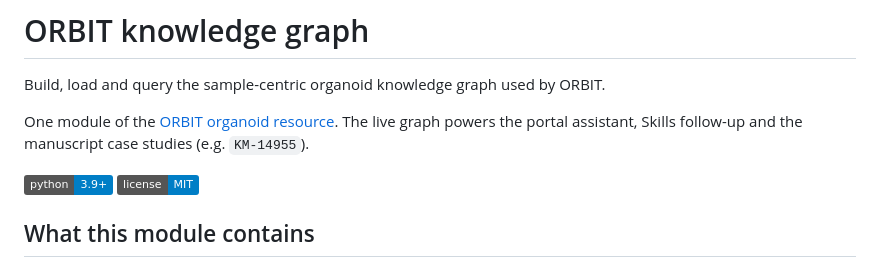
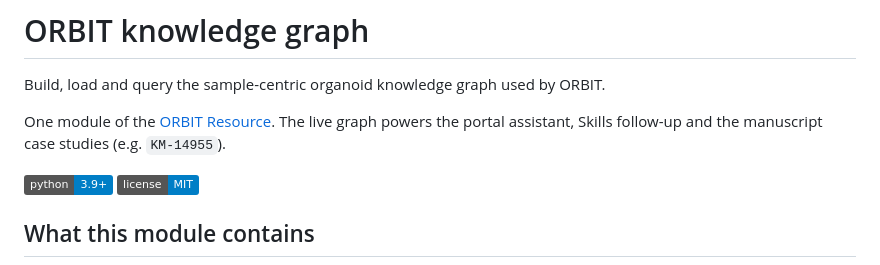
Before and after one commit to chenjiang-bio/ORBIT-resource, a Markdown page: knowledge-graph/README.md, the part around the change. Rendered like a GitHub page; badges without logos.

Commit message:
Fix knowledge-graph README: ORBIT Resource

```diff
--- a/knowledge-graph/README.md
+++ b/knowledge-graph/README.md
@@ -2,7 +2,7 @@
 
 Build, load and query the sample-centric organoid knowledge graph used by ORBIT.
 
-One module of the [ORBIT organoid resource](https://github.com/chenjiang-bio/ORBIT-resource). The live graph powers the portal assistant, Skills follow-up and the manuscript case studies (e.g. `KM-14955`).
+One module of the [ORBIT Resource](https://github.com/chenjiang-bio/ORBIT-resource). The live graph powers the portal assistant, Skills follow-up and the manuscript case studies (e.g. `KM-14955`).
 
 [![Python](https://img.shields.io/badge/python-3.9%2B-blue.svg)](https://github.com/chenjiang-bio/ORBIT-resource/tree/main/knowledge-graph)
 [![License](https://img.shields.io/badge/license-MIT-blue.svg)](../LICENSE)
```
